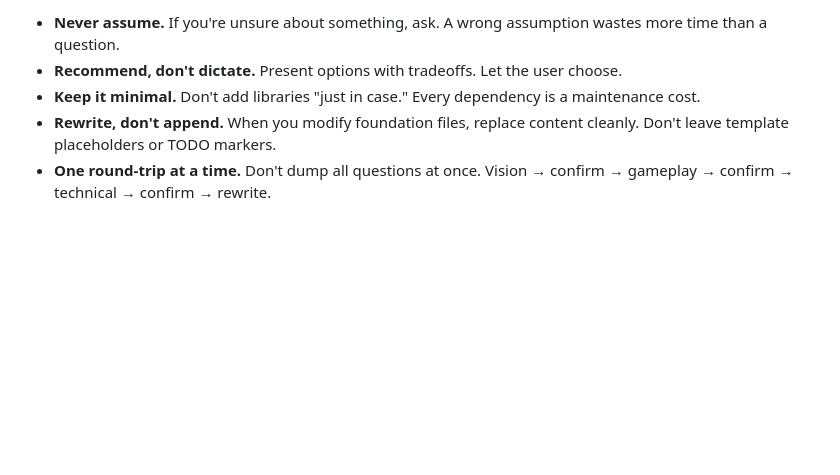
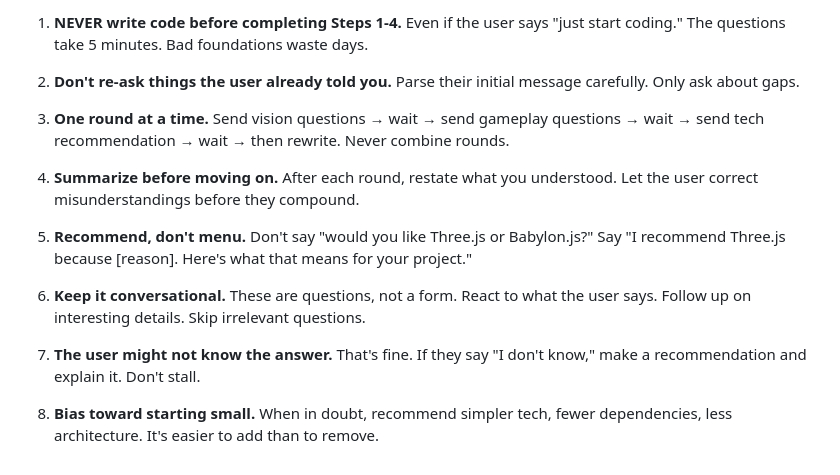
Before and after one commit to Godeaux/LLM-Base, a Markdown page: .llm/BOOTSTRAP.md, the part around one of its changes. Drawn GitHub-style; blank space fills up the shorter version.

```diff
--- a/.llm/BOOTSTRAP.md
+++ b/.llm/BOOTSTRAP.md
@@ -111,6 +141,16 @@ Then transition into normal development using the personas defined in `PERSONAS.
 
-- **Never assume.** If you're unsure about something, ask. A wrong assumption wastes more time than a question.
-- **Recommend, don't dictate.** Present options with tradeoffs. Let the user choose.
-- **Keep it minimal.** Don't add libraries "just in case." Every dependency is a maintenance cost.
-- **Rewrite, don't append.** When you modify foundation files, replace content cleanly. Don't leave template placeholders or TODO markers.
-- **One round-trip at a time.** Don't dump all questions at once. Vision → confirm → gameplay → confirm → technical → confirm → rewrite.
+1. **NEVER write code before completing Steps 1-4.** Even if the user says "just start coding." The questions take 5 minutes. Bad foundations waste days.
+
+2. **Don't re-ask things the user already told you.** Parse their initial message carefully. Only ask about gaps.
+
+3. **One round at a time.** Send vision questions → wait → send gameplay questions → wait → send tech recommendation → wait → then rewrite. Never combine rounds.
+
+4. **Summarize before moving on.** After each round, restate what you understood. Let the user correct misunderstandings before they compound.
+
+5. **Recommend, don't menu.** Don't say "would you like Three.js or Babylon.js?" Say "I recommend Three.js because [reason]. Here's what that means for your project."
+
+6. **Keep it conversational.** These are questions, not a form. React to what the user says. Follow up on interesting details. Skip irrelevant questions.
+
+7. **The user might not know the answer.** That's fine. If they say "I don't know," make a recommendation and explain it. Don't stall.
+
+8. **Bias toward starting small.** When in doubt, recommend simpler tech, fewer dependencies, less architecture. It's easier to add than to remove.
```
Also changed, not shown: other parts of .llm/BOOTSTRAP.md (+84 -54 lines).
